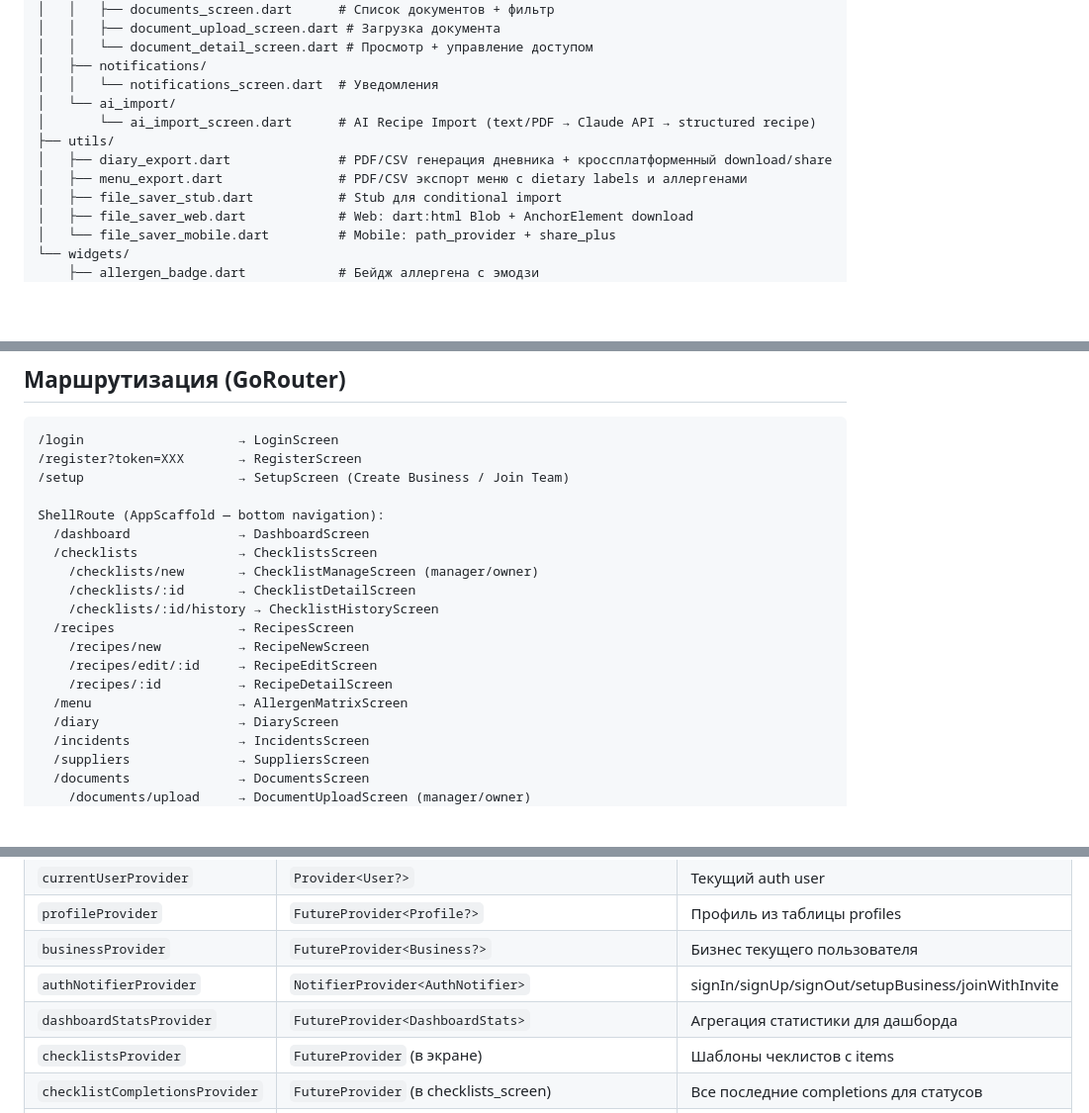
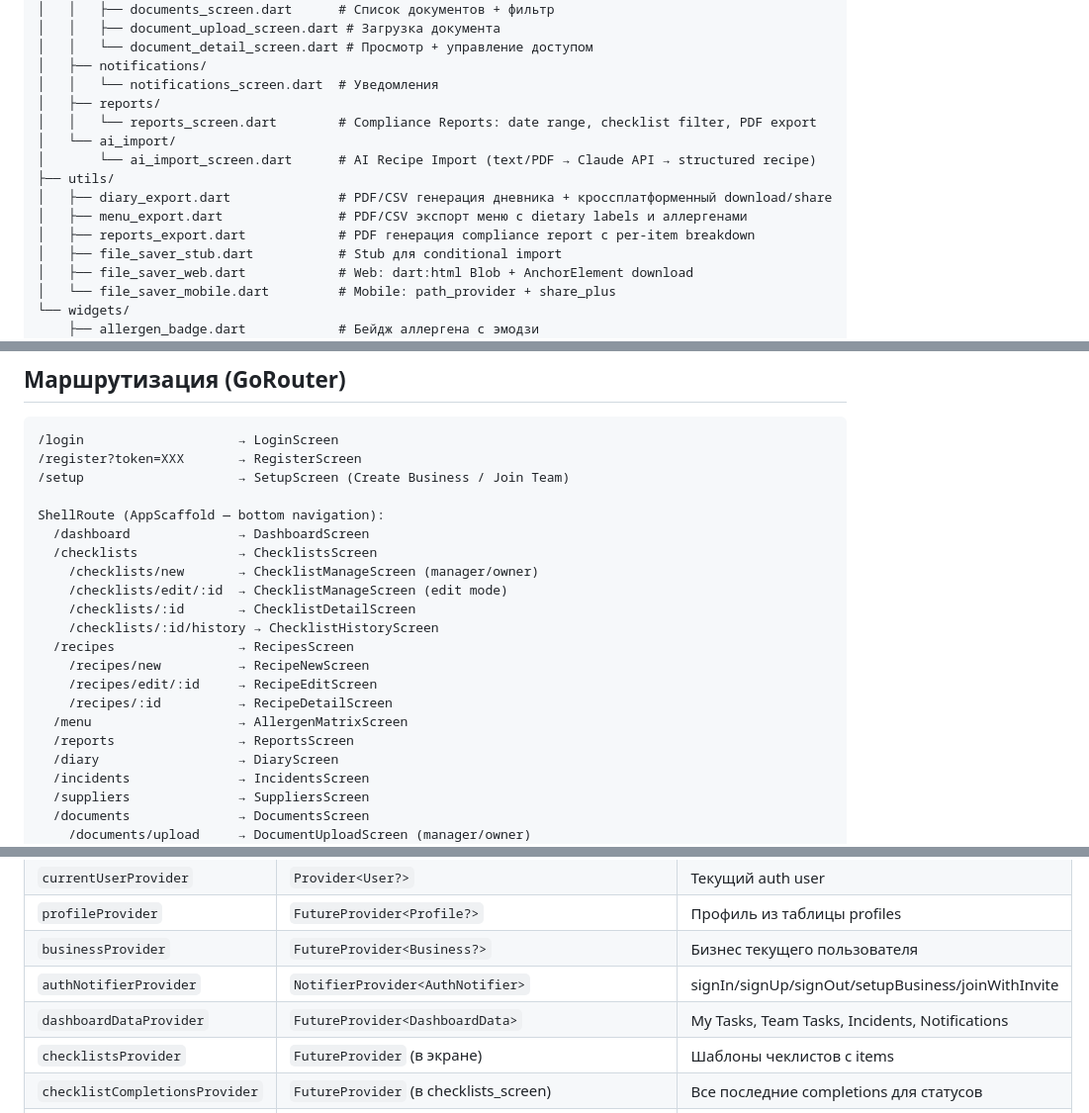
Before and after one commit to KNSTNTN24/haccp-mobile, a Markdown page: PROJECT_STATE.md, 3 parts joined by grey strips. Shown at 99% size. Drawn GitHub-style; blank space fills up the shorter version.

```diff
--- a/PROJECT_STATE.md
+++ b/PROJECT_STATE.md
@@ -95,11 +95,14 @@ lib/
 │   │   └── document_detail_screen.dart # Просмотр + управление доступом
 │   ├── notifications/
 │   │   └── notifications_screen.dart  # Уведомления
+│   ├── reports/
+│   │   └── reports_screen.dart        # Compliance Reports: date range, checklist filter, PDF export
 │   └── ai_import/
 │       └── ai_import_screen.dart      # AI Recipe Import (text/PDF → Claude API → structured recipe)
 ├── utils/
 │   ├── diary_export.dart              # PDF/CSV генерация дневника + кроссплатформенный download/share
 │   ├── menu_export.dart               # PDF/CSV экспорт меню с dietary labels и аллергенами
+│   ├── reports_export.dart            # PDF генерация compliance report с per-item breakdown
 │   ├── file_saver_stub.dart           # Stub для conditional import
 │   ├── file_saver_web.dart            # Web: dart:html Blob + AnchorElement download
 │   └── file_saver_mobile.dart         # Mobile: path_provider + share_plus
@@ -126,6 +129,7 @@ ShellRoute (AppScaffold — bottom navigation):
   /dashboard              → DashboardScreen
   /checklists             → ChecklistsScreen
     /checklists/new       → ChecklistManageScreen (manager/owner)
+    /checklists/edit/:id  → ChecklistManageScreen (edit mode)
     /checklists/:id       → ChecklistDetailScreen
     /checklists/:id/history → ChecklistHistoryScreen
   /recipes                → RecipesScreen
@@ -133,6 +137,7 @@ ShellRoute (AppScaffold — bottom navigation):
     /recipes/edit/:id     → RecipeEditScreen
     /recipes/:id          → RecipeDetailScreen
   /menu                   → AllergenMatrixScreen
+  /reports                → ReportsScreen
   /diary                  → DiaryScreen
   /incidents              → IncidentsScreen
   /suppliers              → SuppliersScreen
@@ -162,7 +167,7 @@ ShellRoute (AppScaffold — bottom navigation):
 | `profileProvider` | `FutureProvider<Profile?>` | Профиль из таблицы profiles |
 | `businessProvider` | `FutureProvider<Business?>` | Бизнес текущего пользователя |
 | `authNotifierProvider` | `NotifierProvider<AuthNotifier>` | signIn/signUp/signOut/setupBusiness/joinWithInvite |
-| `dashboardStatsProvider` | `FutureProvider<DashboardStats>` | Агрегация статистики для дашборда |
+| `dashboardDataProvider` | `FutureProvider<DashboardData>` | My Tasks, Team Tasks, Incidents, Notifications |
 | `checklistsProvider` | `FutureProvider` (в экране) | Шаблоны чеклистов с items |
 | `checklistCompletionsProvider` | `FutureProvider` (в checklists_screen) | Все последние completions для статусов |
 | `completionHistoryProvider` | `FutureProvider.family<CompletionHistoryData, String>` | История заполнений чеклиста |
```
Also changed, not shown: other parts of PROJECT_STATE.md (+26 -25 lines).
